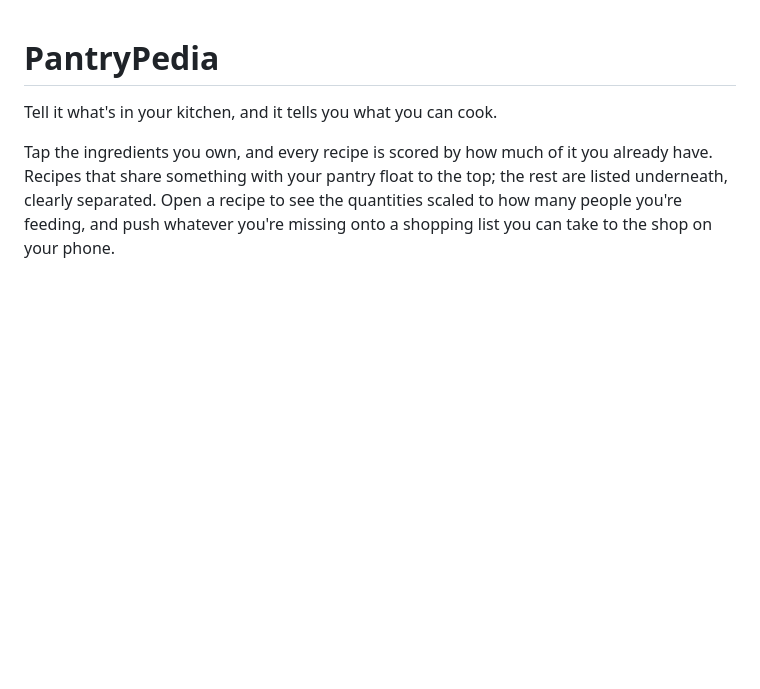
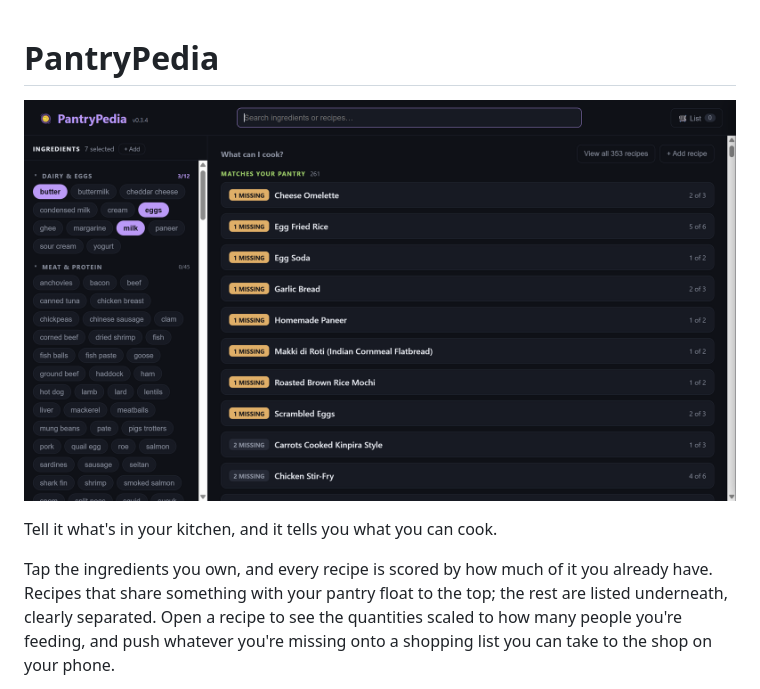
Before and after one commit to yitfong-lee/pantrypedia, a Markdown page: README.md, the part around the change. GitHub-like rendering; pictures changed too: docs/app-screenshot.png (added); blank space fills up the shorter version.

Commit message:
Add a GitHub social preview card and README screenshot

```diff
--- a/README.md
+++ b/README.md
@@ -1,4 +1,6 @@
 # PantryPedia
+
+![PantryPedia ranking recipes against the ingredients in your pantry](docs/app-screenshot.png)
 
 Tell it what's in your kitchen, and it tells you what you can cook.
 
```
Also changed, not shown: docs/social-preview.png (added), 1 other file.
